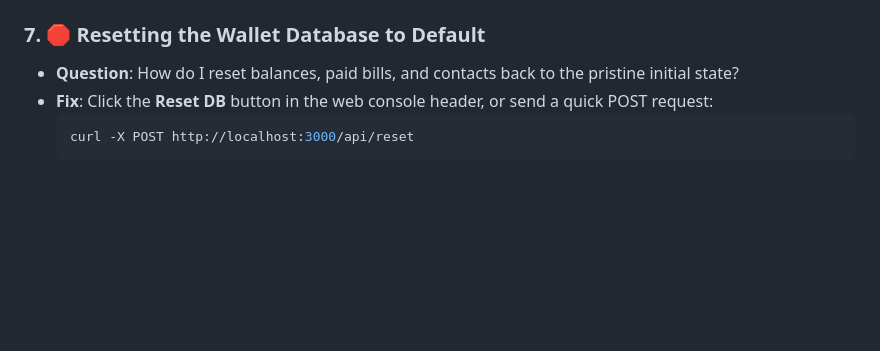
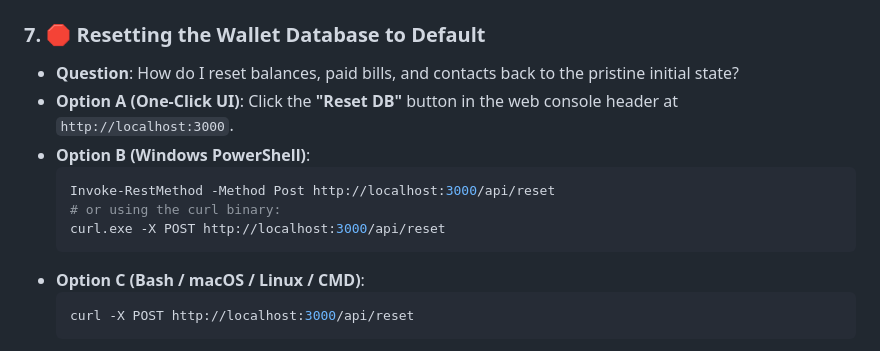
Before and after one commit to double-u9/VI, a Markdown page: README.md, the part around the change. Rendered like a GitHub page; blank space fills up the shorter version.

Commit message:
docs: clarify PowerShell Invoke-RestMethod and curl.exe for database reset

````diff
--- a/README.md
+++ b/README.md
@@ -494,7 +494,14 @@ If you encounter any friction during setup or operation, consult these proven so
 
 ### 7. 🛑 Resetting the Wallet Database to Default
 * **Question**: How do I reset balances, paid bills, and contacts back to the pristine initial state?
-* **Fix**: Click the **Reset DB** button in the web console header, or send a quick POST request:
+* **Option A (One-Click UI)**: Click the **"Reset DB"** button in the web console header at `http://localhost:3000`.
+* **Option B (Windows PowerShell)**:
+  ```powershell
+  Invoke-RestMethod -Method Post http://localhost:3000/api/reset
+  # or using the curl binary:
+  curl.exe -X POST http://localhost:3000/api/reset
+  ```
+* **Option C (Bash / macOS / Linux / CMD)**:
   ```bash
   curl -X POST http://localhost:3000/api/reset
   ```
````
